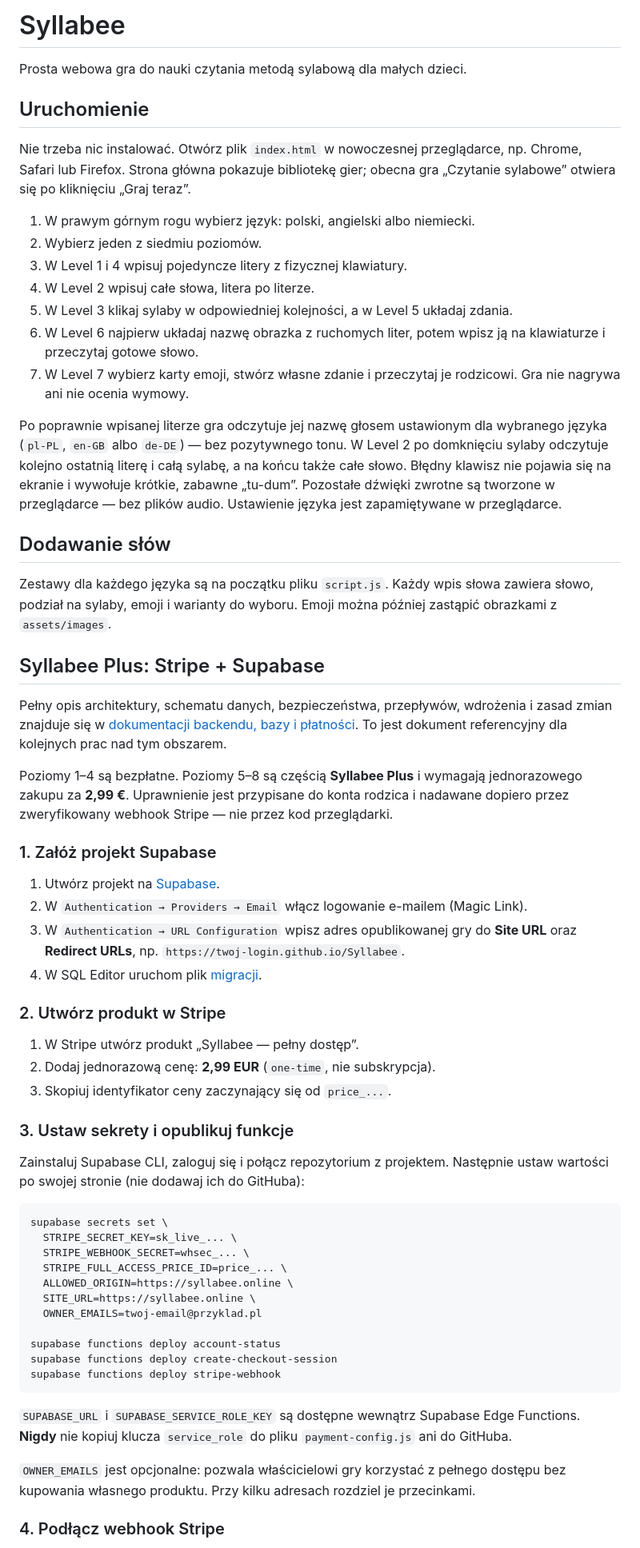
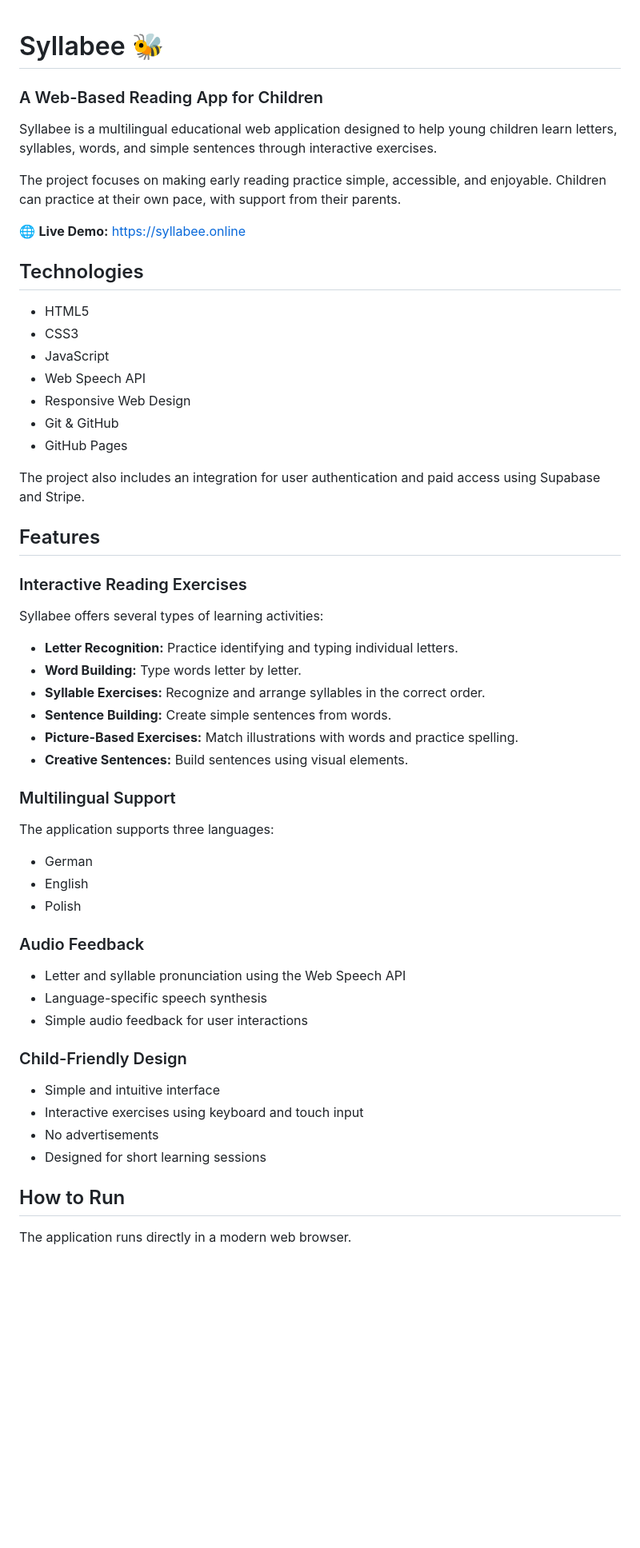
Before and after one commit to KarolinaSulik/Syllabee, a Markdown page: README.md, the part around one of its changes. Shown at 80% size. Drawn GitHub-style; blank space fills up the shorter version.

````diff
--- a/README.md
+++ b/README.md
@@ -1,65 +1,61 @@
-# Syllabee
 
-Prosta webowa gra do nauki czytania metodą sylabową dla małych dzieci.
+# Syllabee 🐝
 
-## Uruchomienie
+### A Web-Based Reading App for Children
 
-Nie trzeba nic instalować. Otwórz plik `index.html` w nowoczesnej przeglądarce, np. Chrome, Safari lub Firefox. Strona główna pokazuje bibliotekę gier; obecna gra „Czytanie sylabowe” otwiera się po kliknięciu „Graj teraz”.
+Syllabee is a multilingual educational web application designed to help young children learn letters, syllables, words, and simple sentences through interactive exercises.
 
-1. W prawym górnym rogu wybierz język: polski, angielski albo niemiecki.
-2. Wybierz jeden z siedmiu poziomów.
-3. W Level 1 i 4 wpisuj pojedyncze litery z fizycznej klawiatury.
-4. W Level 2 wpisuj całe słowa, litera po literze.
-5. W Level 3 klikaj sylaby w odpowiedniej kolejności, a w Level 5 układaj zdania.
-6. W Level 6 najpierw układaj nazwę obrazka z ruchomych liter, potem wpisz ją na klawiaturze i przeczytaj gotowe słowo.
-7. W Level 7 wybierz karty emoji, stwórz własne zdanie i przeczytaj je rodzicowi. Gra nie nagrywa ani nie ocenia wymowy.
+The project focuses on making early reading practice simple, accessible, and enjoyable. Children can practice at their own pace, with support from their parents.
 
-Po poprawnie wpisanej literze gra odczytuje jej nazwę głosem ustawionym dla wybranego języka (`pl-PL`, `en-GB` albo `de-DE`) — bez pozytywnego tonu. W Level 2 po domknięciu sylaby odczytuje kolejno ostatnią literę i całą sylabę, a na końcu także całe słowo. Błędny klawisz nie pojawia się na ekranie i wywołuje krótkie, zabawne „tu-dum”. Pozostałe dźwięki zwrotne są tworzone w przeglądarce — bez plików audio. Ustawienie języka jest zapamiętywane w przeglądarce.
+🌐 **Live Demo:** https://syllabee.online
 
-## Dodawanie słów
+## Technologies
 
-Zestawy dla każdego języka są na początku pliku `script.js`. Każdy wpis słowa zawiera słowo, podział na sylaby, emoji i warianty do wyboru. Emoji można później zastąpić obrazkami z `assets/images`.
+- HTML5
+- CSS3
+- JavaScript
+- Web Speech API
+- Responsive Web Design
+- Git & GitHub
+- GitHub Pages
 
-## Syllabee Plus: Stripe + Supabase
+The project also includes an integration for user authentication and paid access using Supabase and Stripe.
 
-Pełny opis architektury, schematu danych, bezpieczeństwa, przepływów, wdrożenia i zasad zmian znajduje się w [dokumentacji backendu, bazy i płatności](docs/backend-baza-danych-i-platnosci.md). To jest dokument referencyjny dla kolejnych prac nad tym obszarem.
+## Features
 
-Poziomy 1–4 są bezpłatne. Poziomy 5–8 są częścią **Syllabee Plus** i wymagają jednorazowego zakupu za **2,99 €**. Uprawnienie jest przypisane do konta rodzica i nadawane dopiero przez zweryfikowany webhook Stripe — nie przez kod przeglądarki.
+### Interactive Reading Exercises
 
-### 1. Załóż projekt Supabase
+Syllabee offers several types of learning activities:
 
-1. Utwórz projekt na [Supabase](https://supabase.com/).
-2. W `Authentication → Providers → Email` włącz logowanie e-mailem (Magic Link).
-3. W `Authentication → URL Configuration` wpisz adres opublikowanej gry do **Site URL** oraz **Redirect URLs**, np. `https://twoj-login.github.io/Syllabee`.
-4. W SQL Editor uruchom plik [migracji](supabase/migrations/20261005000000_paid_access.sql).
+- **Letter Recognition:** Practice identifying and typing individual letters.
+- **Word Building:** Type words letter by letter.
+- **Syllable Exercises:** Recognize and arrange syllables in the correct order.
+- **Sentence Building:** Create simple sentences from words.
+- **Picture-Based Exercises:** Match illustrations with words and practice spelling.
+- **Creative Sentences:** Build sentences using visual elements.
 
-### 2. Utwórz produkt w Stripe
+### Multilingual Support
 
-1. W Stripe utwórz produkt „Syllabee — pełny dostęp”.
-2. Dodaj jednorazową cenę: **2,99 EUR** (`one-time`, nie subskrypcja).
-3. Skopiuj identyfikator ceny zaczynający się od `price_...`.
+The application supports three languages:
 
-### 3. Ustaw sekrety i opublikuj funkcje
+- German
+- English
+- Polish
 
-Zainstaluj Supabase CLI, zaloguj się i połącz repozytorium z projektem. Następnie ustaw wartości po swojej stronie (nie dodawaj ich do GitHuba):
+### Audio Feedback
 
-```sh
-supabase secrets set \
-  STRIPE_SECRET_KEY=sk_live_... \
-  STRIPE_WEBHOOK_SECRET=whsec_... \
-  STRIPE_FULL_ACCESS_PRICE_ID=price_... \
-  ALLOWED_ORIGIN=https://syllabee.online \
-  SITE_URL=https://syllabee.online \
-  OWNER_EMAILS=twoj-email@przyklad.pl
+- Letter and syllable pronunciation using the Web Speech API
+- Language-specific speech synthesis
+- Simple audio feedback for user interactions
 
-supabase functions deploy account-status
-supabase functions deploy create-checkout-session
-supabase functions deploy stripe-webhook
-```
+### Child-Friendly Design
 
-`SUPABASE_URL` i `SUPABASE_SERVICE_ROLE_KEY` są dostępne wewnątrz Supabase Edge Functions. **Nigdy** nie kopiuj klucza `service_role` do pliku `payment-config.js` ani do GitHuba.
+- Simple and intuitive interface
+- Interactive exercises using keyboard and touch input
+- No advertisements
+- Designed for short learning sessions
 
-`OWNER_EMAILS` jest opcjonalne: pozwala właścicielowi gry korzystać z pełnego dostępu bez kupowania własnego produktu. Przy kilku adresach rozdziel je przecinkami.
+## How to Run
 
-### 4. Podłącz webhook Stripe
+The application runs directly in a modern web browser.
 
````
Also changed, not shown: other parts of README.md (+35 -16 lines).
